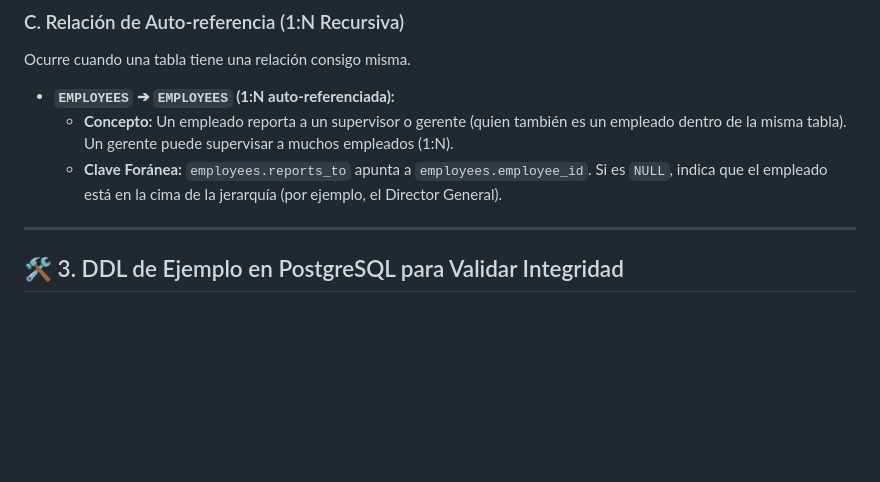
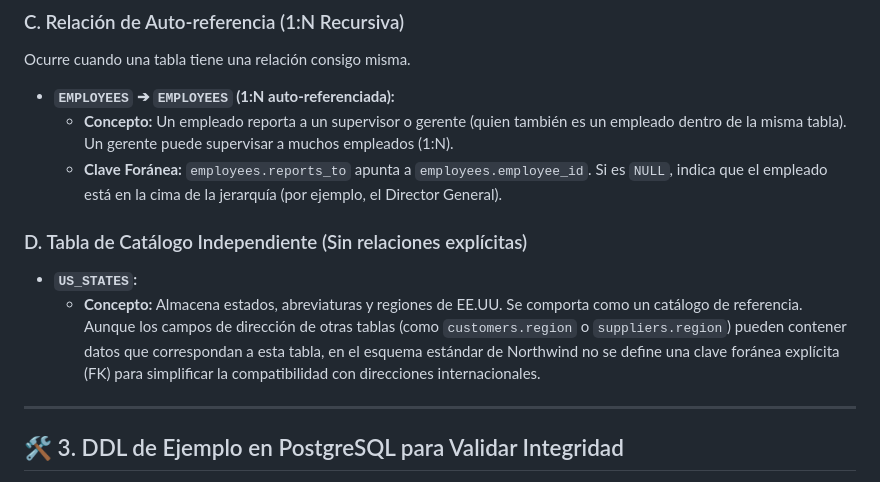
Before and after one commit to Slinkter/ApuntesSQL, a Markdown page: northwind_er_diagram.md, the part around one of its changes. Rendered like a GitHub page; blank space fills up the shorter version.

Commit message:
docs: Update ER diagram with US_STATES table

```diff
--- a/northwind_er_diagram.md
+++ b/northwind_er_diagram.md
@@ -154,6 +161,10 @@ Ocurre cuando una tabla tiene una relación consigo misma.
 *   **`EMPLOYEES` ➔ `EMPLOYEES` (1:N auto-referenciada):**
     - **Concepto:** Un empleado reporta a un supervisor o gerente (quien también es un empleado dentro de la misma tabla). Un gerente puede supervisar a muchos empleados (1:N).
     - **Clave Foránea:** `employees.reports_to` apunta a `employees.employee_id`. Si es `NULL`, indica que el empleado está en la cima de la jerarquía (por ejemplo, el Director General).
+
+### D. Tabla de Catálogo Independiente (Sin relaciones explícitas)
+*   **`US_STATES`:**
+    - **Concepto:** Almacena estados, abreviaturas y regiones de EE.UU. Se comporta como un catálogo de referencia. Aunque los campos de dirección de otras tablas (como `customers.region` o `suppliers.region`) pueden contener datos que correspondan a esta tabla, en el esquema estándar de Northwind no se define una clave foránea explícita (FK) para simplificar la compatibilidad con direcciones internacionales.
 
 ---
 
```
Also changed, not shown: other parts of northwind_er_diagram.md (+7 -0 lines).
